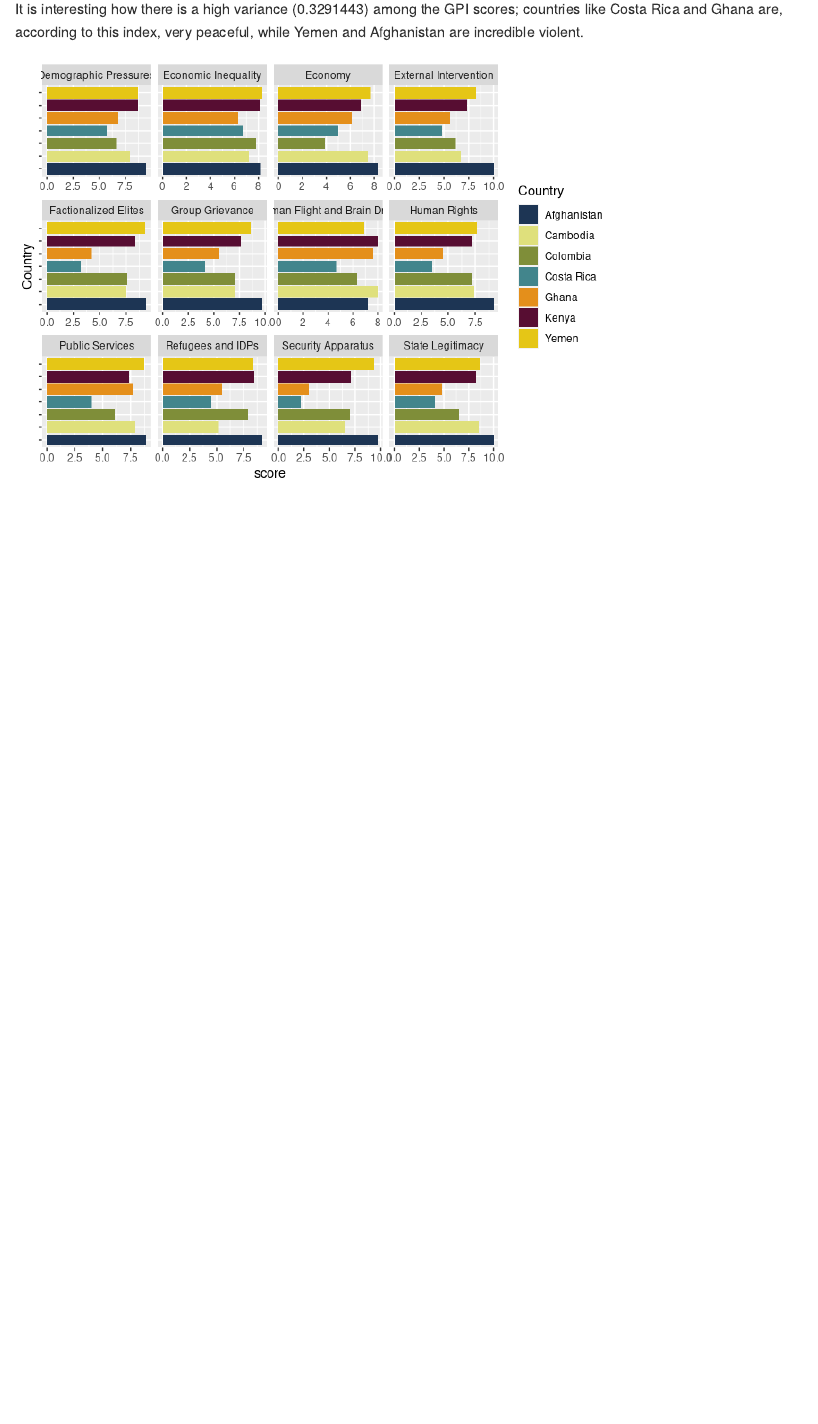
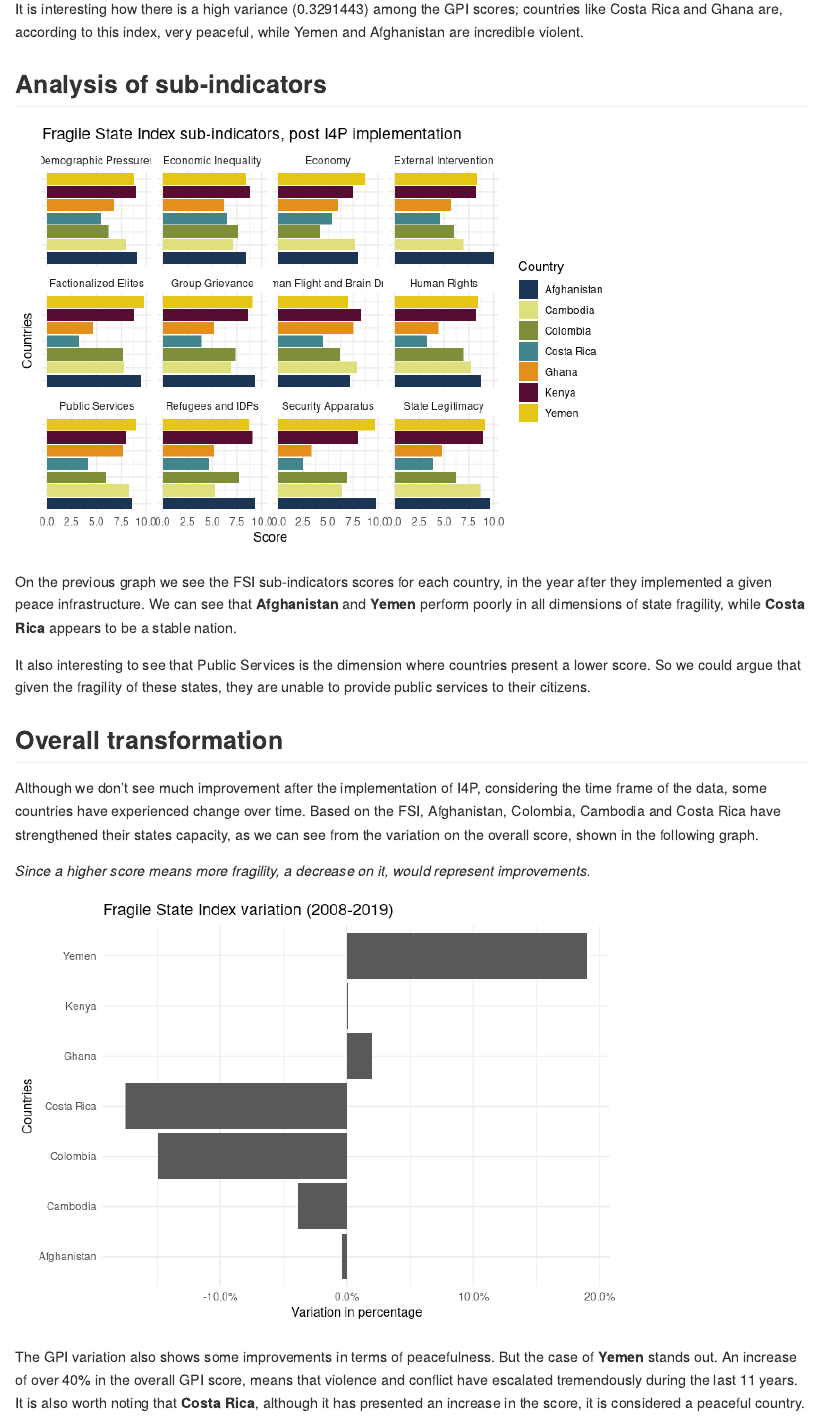
Before and after one commit to mabenavides/generating-reproducible-research, an R Markdown document (research_report.Rmd): the page in a window 1100 px wide, from 2120 px down before the commit and from 2200 px down after it, so that both start at the same text. The pictures show the output file research_report.md that the author committed with the source, drawn offline in the style of GitHub.

Commit message:
Added the last few graphs and some concluions

````diff
--- a/research_report.Rmd
+++ b/research_report.Rmd
@@ -159,26 +147,16 @@ When considering the Global Peace Index, peace infrastructures do not appear to
 
 It is interesting how there is a high variance (`r var(gpi_selection$Score)`) among the GPI scores; countries like Costa Rica and Ghana are, according to this index, very peaceful, while Yemen and Afghanistan are incredible violent.
 
+## Analysis of sub-indicators
+
 ```{r Sub indices FSI, echo=FALSE}
+# Create a data frame with the years of implementation of infrastructures to use on the graphs
+years_post_impl <- data.frame(Country = c("Afghanistan", "Cambodia", "Colombia", "Costa Rica",
+                                        "Ghana", "Kenya", "Yemen"
+                                        ),
+                              years = c(2011, 2010, 2017, 2010, 2012, 2009, 2012)
+                              )
 
-years_post_impl <- data.frame(Country = # Create a data frame with the years of implementation of infrastructures to use on the graphs
-                           c("Afghanistan",
-                             "Cambodia",
-                             "Colombia",
-                             "Costa Rica",
-                             "Ghana",
-                             "Kenya",
-                             "Yemen"
-                           ),
-                         years =
-                           c(2011,
-                             2010,
-                             2017,
-                             2010,
-                             2012,
-                             2009,
-                             2012)
-                          )
 years_post_impl <-years_post_impl %>%
   mutate(Country = as.character(Country)) # Change type to character, because it was set as factor
 
@@ -222,9 +199,41 @@ ggplot(fsi_plot_2, aes(x = score, y = Country, fill = Country)) +
 
 ```
 
-On the previous graph we see the sub-indicators scores for each country, in the year after they implemented a given peace infrastructure. We can see that **Afghanistan** and **Yemen** perform poorly in all dimensions of state fragility.
+On the previous graph we see the FSI sub-indicators scores for each country, in the year after they implemented a given peace infrastructure. We can see that **Afghanistan** and **Yemen** perform poorly in all dimensions of state fragility, while **Costa Rica** appears to be a stable nation.
 
-```{r regression, echo=FALSE}
+It also interesting to see that Public Services is the dimension where countries present a lower score. So we could argue that given the fragility of these states, they are unable to provide public services to their citizens.
+
+## Overall transformation
+
+Although we don’t see much improvement after the implementation of I4P, considering the time frame of the data, some countries have experienced change over time. Based on the FSI, Afghanistan, Colombia, Cambodia and Costa Rica have strengthened their states capacity, as we can see from the variation on the overall score, shown in the following graph.
+
+*Since a higher score means more fragility, a decrease on it, would represent improvements.*
 
 
+```{r overall fsi change, echo=FALSE}
+# Create dataframe with only the overall scores from 2008 & 2019, to make them comparable
+fsi_change <- fsi_all %>%
+  select(1,2,4) %>%
+  filter(Country == "Colombia" |
+         Country == "Afghanistan" |
+         Country == "Cambodia" |
+         Country == "Costa Rica" |
+         Country == "Ghana" |
+         Country == "Kenya" |
+         Country == "Yemen",
+         Year == 2008 |
+         Year == 2019
+         ) %>%
+  rename(
+    fsi = Total
+  ) %>%
+  pivot_wider(
+    names_from = Year,
+    values_from = fsi
+  ) %>%
+  mutate(
+    dif = (`2019`-`2008`)/`2008`
+  )
 
+# Plot the diff of overall score FSI
+ggplot(fsi_change, aes(x = dif, y = Country)) +
@@ -231 +243,5 @@ On the previous graph we see the sub-indicators scores for each country, in the
+         x = "Variation in percentage",
+         y = "Countries")
 ```
+
+The GPI variation also shows some improvements in terms of peacefulness. But the case of **Yemen** stands out. An increase of over 40% in the overall GPI score, means that violence and conflict have escalated tremendously during the last 11 years. It is also worth noting that **Costa Rica**, although it has presented an increase in the score, it is considered a peaceful country.
@@ -231,0 +258 @@ On the previous graph we see the sub-indicators scores for each country, in the
+         Country == "Costa Rica" |
````
Also changed, not shown: research_report.md, research_report_files/figure-gfm/Sub indices FSI-1.png, research_report_files/figure-gfm/data viz fsi-1.png, research_report_files/figure-gfm/data viz gpi-1.png, research_report_files/figure-gfm/overall change-1.png (added), research_report_files/figure-gfm/overall fsi change-1.png (added), research_report_files/figure-gfm/overall gpi change-1.png (added), research_report.Rmd (74 more changed lines).
